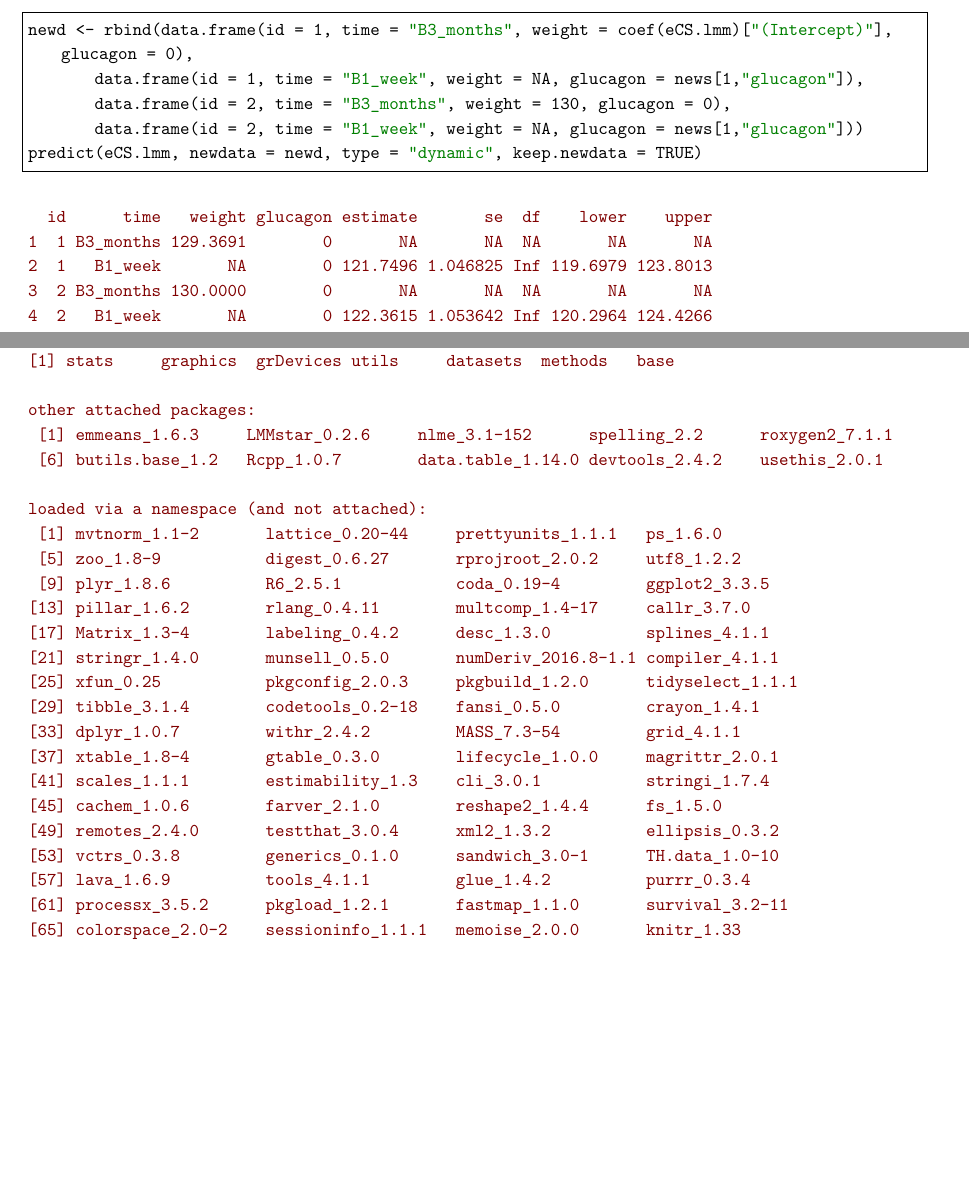
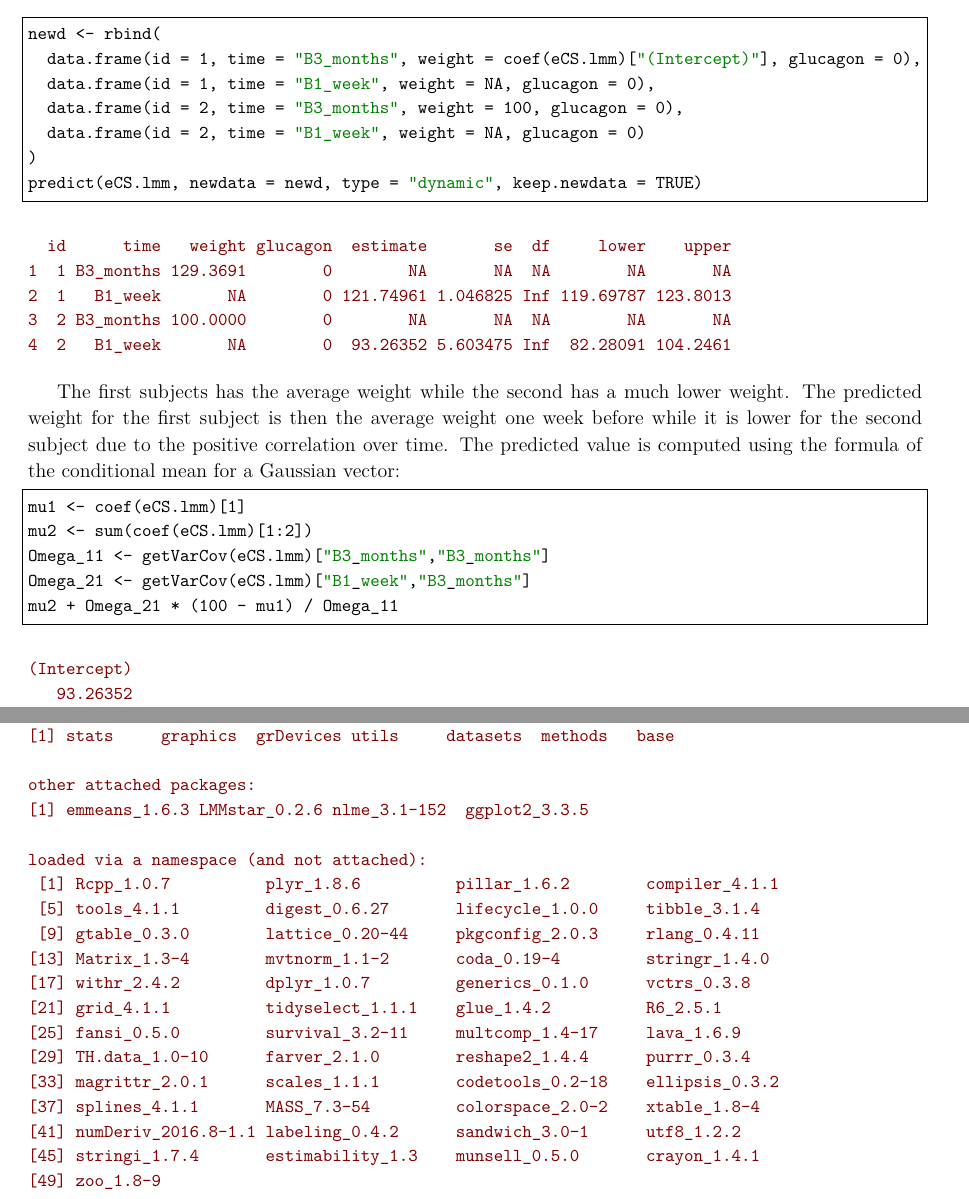
Before and after one commit to bozenne/LMMstar, a LaTeX document (inst/doc-software/overview.tex): two parts of pages 18 and 21 of 27, joined at a grey line, cut so that both start at the same text, the shorter picture padded with empty space. Compiled offline with pdfLaTeX.

```diff
--- a/inst/doc-software/overview.tex
+++ b/inst/doc-software/overview.tex
@@ -1159,17 +1172,39 @@
 
 \lstset{language=r,label= ,caption= ,captionpos=b,numbers=none,otherkeywords={}, deletekeywords={}}
 \begin{lstlisting}
-newd <- rbind(data.frame(id = 1, time = "B3_months", weight = coef(eCS.lmm)["(Intercept)"], glucagon = 0),
-	      data.frame(id = 1, time = "B1_week", weight = NA, glucagon = news[1,"glucagon"]),
-	      data.frame(id = 2, time = "B3_months", weight = 130, glucagon = 0),
-	      data.frame(id = 2, time = "B1_week", weight = NA, glucagon = news[1,"glucagon"]))
+newd <- rbind(
+  data.frame(id = 1, time = "B3_months", weight = coef(eCS.lmm)["(Intercept)"], glucagon = 0),
+  data.frame(id = 1, time = "B1_week", weight = NA, glucagon = 0),
+  data.frame(id = 2, time = "B3_months", weight = 100, glucagon = 0),
+  data.frame(id = 2, time = "B1_week", weight = NA, glucagon = 0)
+)
 predict(eCS.lmm, newdata = newd, type = "dynamic", keep.newdata = TRUE)
 \end{lstlisting}
 
 \begin{verbatim}
-  id      time   weight glucagon estimate       se  df    lower    upper
-1  1 B3_months 129.3691        0       NA       NA  NA       NA       NA
-2  1   B1_week       NA        0 121.7496 1.046825 Inf 119.6979 123.8013
-3  2 B3_months 130.0000        0       NA       NA  NA       NA       NA
-4  2   B1_week       NA        0 122.3615 1.053642 Inf 120.2964 124.4266
-\end{verbatim}
+  id      time   weight glucagon  estimate       se  df     lower    upper
+1  1 B3_months 129.3691        0        NA       NA  NA        NA       NA
+2  1   B1_week       NA        0 121.74961 1.046825 Inf 119.69787 123.8013
+3  2 B3_months 100.0000        0        NA       NA  NA        NA       NA
+4  2   B1_week       NA        0  93.26352 5.603475 Inf  82.28091 104.2461
+\end{verbatim}
+
+
+The first subjects has the average weight while the second has a much
+  lower weight. The predicted weight for the first subject is then the
+  average weight one week before while it is lower for the second
+  subject due to the positive correlation over time. The predicted
+  value is computed using the formula of the conditional mean for a
+  Gaussian vector:
+\lstset{language=r,label= ,caption= ,captionpos=b,numbers=none}
+\begin{lstlisting}
+mu1 <- coef(eCS.lmm)[1]
+mu2 <- sum(coef(eCS.lmm)[1:2])
+Omega_11 <- getVarCov(eCS.lmm)["B3_months","B3_months"]
+Omega_21 <- getVarCov(eCS.lmm)["B1_week","B3_months"]
+mu2 + Omega_21 * (100 - mu1) / Omega_11
+\end{lstlisting}
+
+\begin{verbatim}
+(Intercept)
+   93.26352
@@ -1276,27 +1313,22 @@
 [1] stats     graphics  grDevices utils     datasets  methods   base
 
 other attached packages:
- [1] emmeans_1.6.3     LMMstar_0.2.6     nlme_3.1-152      spelling_2.2      roxygen2_7.1.1
- [6] butils.base_1.2   Rcpp_1.0.7        data.table_1.14.0 devtools_2.4.2    usethis_2.0.1
+[1] emmeans_1.6.3 LMMstar_0.2.6 nlme_3.1-152  ggplot2_3.3.5
 
 loaded via a namespace (and not attached):
- [1] mvtnorm_1.1-2       lattice_0.20-44     prettyunits_1.1.1   ps_1.6.0
- [5] zoo_1.8-9           digest_0.6.27       rprojroot_2.0.2     utf8_1.2.2
- [9] plyr_1.8.6          R6_2.5.1            coda_0.19-4         ggplot2_3.3.5
-[13] pillar_1.6.2        rlang_0.4.11        multcomp_1.4-17     callr_3.7.0
-[17] Matrix_1.3-4        labeling_0.4.2      desc_1.3.0          splines_4.1.1
-[21] stringr_1.4.0       munsell_0.5.0       numDeriv_2016.8-1.1 compiler_4.1.1
-[25] xfun_0.25           pkgconfig_2.0.3     pkgbuild_1.2.0      tidyselect_1.1.1
-[29] tibble_3.1.4        codetools_0.2-18    fansi_0.5.0         crayon_1.4.1
-[33] dplyr_1.0.7         withr_2.4.2         MASS_7.3-54         grid_4.1.1
-[37] xtable_1.8-4        gtable_0.3.0        lifecycle_1.0.0     magrittr_2.0.1
-[41] scales_1.1.1        estimability_1.3    cli_3.0.1           stringi_1.7.4
-[45] cachem_1.0.6        farver_2.1.0        reshape2_1.4.4      fs_1.5.0
-[49] remotes_2.4.0       testthat_3.0.4      xml2_1.3.2          ellipsis_0.3.2
-[53] vctrs_0.3.8         generics_0.1.0      sandwich_3.0-1      TH.data_1.0-10
-[57] lava_1.6.9          tools_4.1.1         glue_1.4.2          purrr_0.3.4
-[61] processx_3.5.2      pkgload_1.2.1       fastmap_1.1.0       survival_3.2-11
-[65] colorspace_2.0-2    sessioninfo_1.1.1   memoise_2.0.0       knitr_1.33
+ [1] Rcpp_1.0.7          plyr_1.8.6          pillar_1.6.2        compiler_4.1.1
+ [5] tools_4.1.1         digest_0.6.27       lifecycle_1.0.0     tibble_3.1.4
+ [9] gtable_0.3.0        lattice_0.20-44     pkgconfig_2.0.3     rlang_0.4.11
+[13] Matrix_1.3-4        mvtnorm_1.1-2       coda_0.19-4         stringr_1.4.0
+[17] withr_2.4.2         dplyr_1.0.7         generics_0.1.0      vctrs_0.3.8
+[21] grid_4.1.1          tidyselect_1.1.1    glue_1.4.2          R6_2.5.1
+[25] fansi_0.5.0         survival_3.2-11     multcomp_1.4-17     lava_1.6.9
+[29] TH.data_1.0-10      farver_2.1.0        reshape2_1.4.4      purrr_0.3.4
+[33] magrittr_2.0.1      scales_1.1.1        codetools_0.2-18    ellipsis_0.3.2
+[37] splines_4.1.1       MASS_7.3-54         colorspace_2.0-2    xtable_1.8-4
+[41] numDeriv_2016.8-1.1 labeling_0.4.2      sandwich_3.0-1      utf8_1.2.2
+[45] stringi_1.7.4       estimability_1.3    munsell_0.5.0       crayon_1.4.1
+[49] zoo_1.8-9
 \end{verbatim}
 
 \clearpage
```
Also changed, not shown: inst/doc-software/overview.pdf, inst/doc-software/overview.tex (93 more changed lines), 19 other files.
